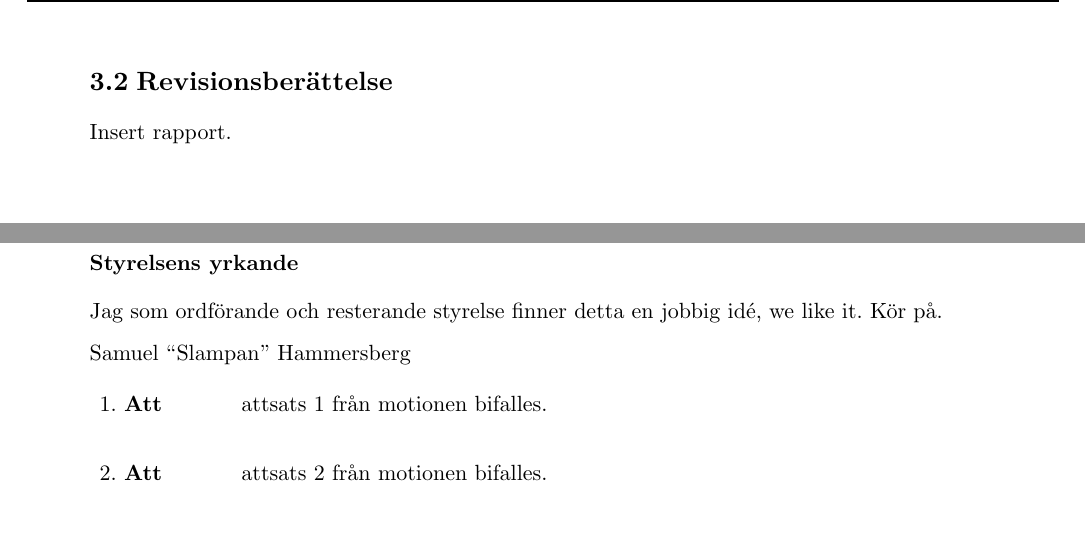
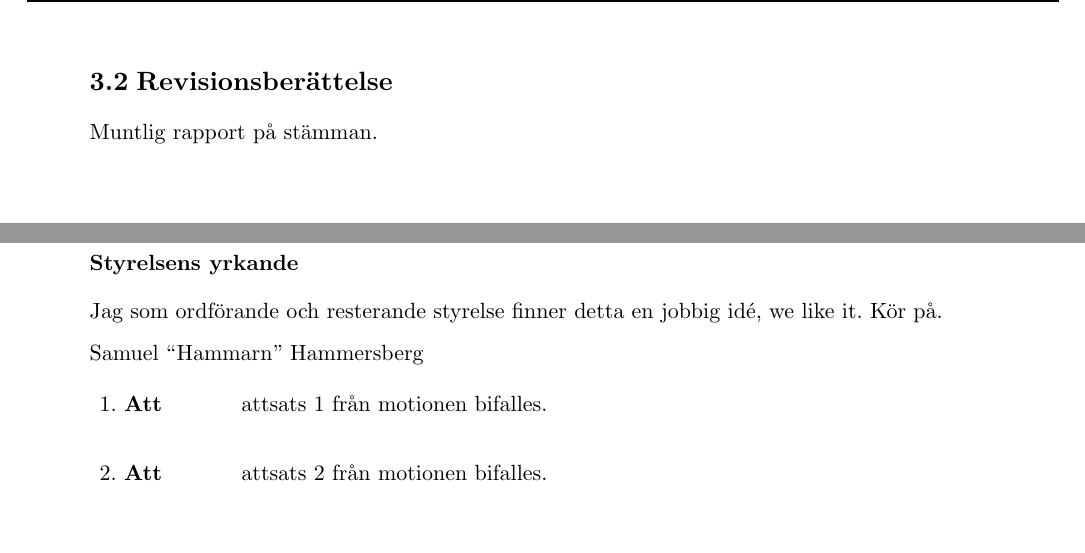
Before and after one commit to Datavetenskapsdivisionen/dokument, a Typst document (Protokoll/Divisionsstämman/2024/2024-10-15.typ): two parts of pages 8 and 22 of 24, joined at a grey line, cut so that both start at the same text. Compiled offline with Typst 0.15.

Commit message:
Last touch.

```diff
--- a/Protokoll/Divisionsstämman/2024/2024-10-15.typ
+++ b/Protokoll/Divisionsstämman/2024/2024-10-15.typ
@@ -207,7 +207,7 @@ Josefin "Bomben" Kokkinakis
 #pagebreak()
 
 == Revisionsberättelse
-Insert rapport.
+Muntlig rapport på stämman.
 #pagebreak()
 
 == MEGA6
@@ -610,7 +610,7 @@ Martin "Marabou"
 === Styrelsens yrkande
 Jag som ordförande och resterande styrelse finner detta en jobbig idé, we like it. Kör på.
 
-Samuel "Slampan" Hammersberg
+Samuel "Hammarn" Hammersberg
 
 #attSatser([
   attsats 1 från motionen bifalles.
```
